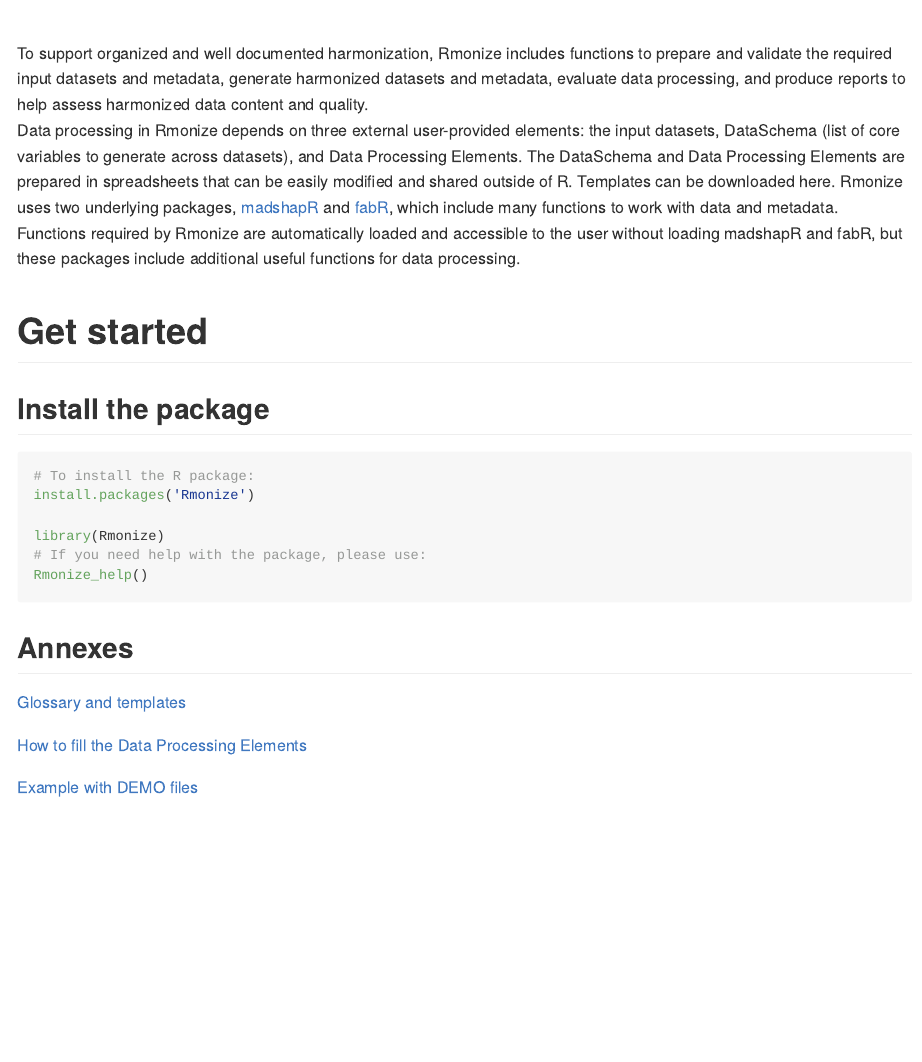
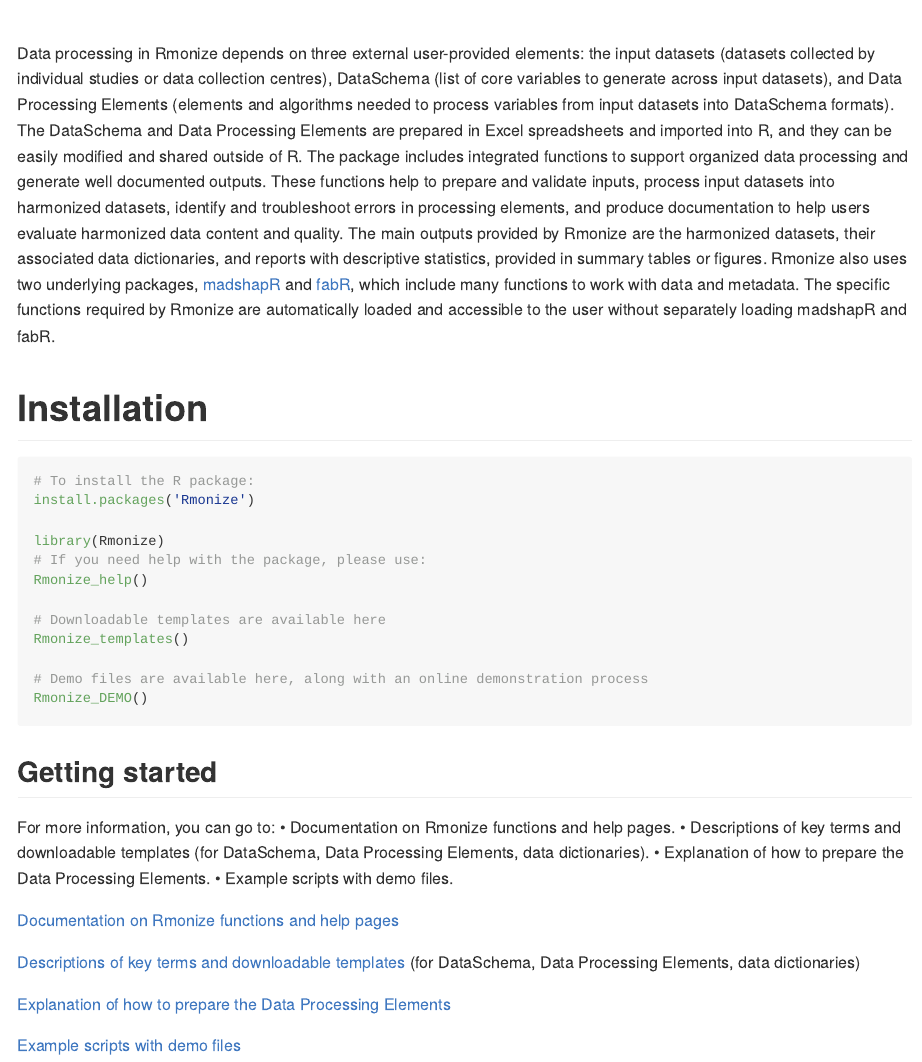
Before and after one commit to maelstrom-research/Rmonize, an R Markdown document (README.Rmd): the page in a window 1100 px wide, from 470 px down. The pictures show the output file README.md that the author committed with the source, drawn offline in the style of GitHub; badge pictures from the web are left out.

Commit message:
update read me page

````diff
--- a/README.Rmd
+++ b/README.Rmd
@@ -40,28 +38,29 @@
 
 <br>
 
-To support organized and well documented harmonization, Rmonize includes
-functions to prepare and validate the required input datasets and metadata,
-generate harmonized datasets and metadata, evaluate data processing, and produce
-reports to help assess harmonized data content and quality.
 Data processing in Rmonize depends on three external user-provided elements:
-the input datasets, DataSchema (list of core variables to generate across
-datasets), and Data Processing Elements.
-The DataSchema and Data Processing Elements are prepared in spreadsheets that
-can be easily modified and shared outside of R. Templates can be downloaded here.
-Rmonize uses two underlying packages,
+the input datasets (datasets collected by individual studies or data collection
+centres), DataSchema (list of core variables to generate across input datasets),
+and Data Processing Elements (elements and algorithms needed to process
+variables from input datasets into DataSchema formats). The DataSchema and
+Data Processing Elements are prepared in Excel spreadsheets and imported into R,
+and they can be easily modified and shared outside of R. The package includes
+integrated functions to support organized data processing and generate well
+documented outputs. These functions help to prepare and validate inputs,
+process input datasets into harmonized datasets, identify and troubleshoot
+errors in processing elements, and produce documentation to help users evaluate
+harmonized data content and quality. The main outputs provided by Rmonize are
+the harmonized datasets, their associated data dictionaries, and reports with
+descriptive statistics, provided in summary tables or figures. Rmonize also uses
+two underlying packages,
 <a href="https://cran.r-project.org/web/packages/madshapR/index.html"
 target="_blank">madshapR</a> and
 <a href="https://cran.r-project.org/web/packages/fabR/index.html"
-target="_blank">fabR</a>,
-which include many
-functions to work with data and metadata. Functions required by Rmonize are
-automatically loaded and accessible to the user without loading madshapR and
-fabR, but these packages include additional useful functions for data processing.
+target="_blank">fabR</a>, which include many functions to work with data and
+metadata. The specific functions required by Rmonize are automatically loaded
+and accessible to the user without separately loading madshapR and fabR.
 
-# Get started
-
-## Install the package
+# Installation
 
 ```{r, eval=FALSE}
 # To install the R package:
@@ -71,13 +70,29 @@
 # If you need help with the package, please use:
 Rmonize_help()
 
+# Downloadable templates are available here
+Rmonize_templates()
+
+# Demo files are available here, along with an online demonstration process
+Rmonize_DEMO()
+
 ```
 
 
-## Annexes
+## Getting started
 
-[Glossary and templates](articles/a-Glossary-and-templates.html)
+For more information, you can go to:
+•	Documentation on Rmonize functions and help pages.
+•	Descriptions of key terms and downloadable templates (for DataSchema,
+Data Processing Elements, data dictionaries).
+•	Explanation of how to prepare the Data Processing Elements.
+•	Example scripts with demo files.
 
-[How to fill the Data Processing Elements](articles/b-The-Data-processing-elements.html)
+[Documentation on Rmonize functions and help pages](references.html)
 
-[Example with DEMO files](articles/c-Example-with-DEMO-files.html)
+[Descriptions of key terms and downloadable templates](articles/a-Glossary-and-templates.html)
+(for DataSchema, Data Processing Elements, data dictionaries)
+
+[Explanation of how to prepare the Data Processing Elements](articles/b-The-Data-processing-elements.html)
+
+[Example scripts with demo files](articles/c-Example-with-DEMO-files.html)
````
Also changed, not shown: README.md, README.Rmd (16 more changed lines), 1 other file.
